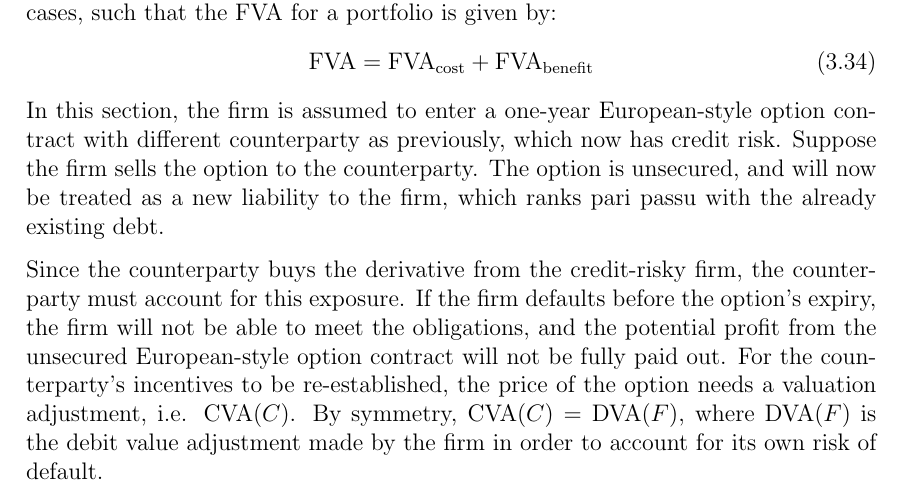
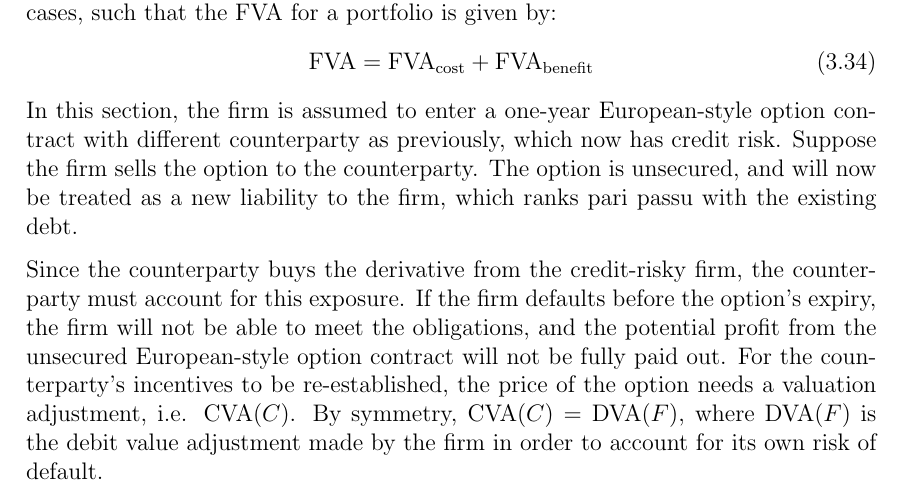
Before and after one commit to sebastianbaltser/master-thesis, a LaTeX thesis (thesis/main.tex, which reads thesis/content/body-matter/single-period-model/funding-benefit.tex): part of page 22 of 27, cut so that both start at the same text. Compiled offline with pdfLaTeX.

Commit message:
Update thesis/content/body-matter/single-period-model/funding-benefit.tex
Co-authored-by: Sebastian Baltser <52928866+sebastianbaltser@users.noreply.github.com>

```diff
--- a/thesis/content/body-matter/single-period-model/funding-benefit.tex
+++ b/thesis/content/body-matter/single-period-model/funding-benefit.tex
@@ -15,7 +15,7 @@
         which now has credit risk.
         Suppose the firm sells the option to the counterparty.
         The option is unsecured, and will now be treated as a new liability to the firm,
-        which ranks pari passu with the already existing debt.
+        which ranks pari passu with the existing debt.
 
         Since the counterparty buys the derivative from the credit-risky firm,
         the counterparty must account for this exposure.
```
